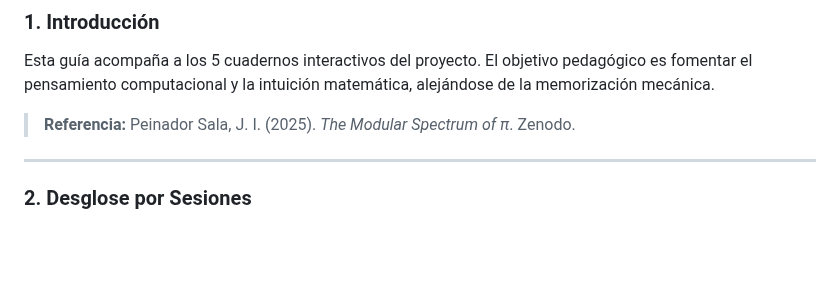
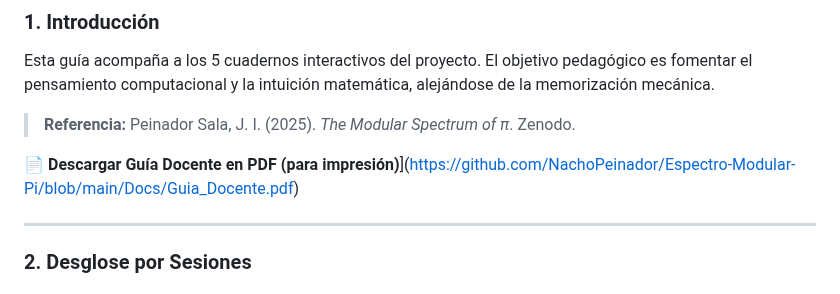
Before and after one commit to NachoPeinador/Espectro-Modular-Pi, a Markdown page: GUIA_DOCENTE.md, the part around the change. GitHub-like rendering; blank space fills up the shorter version.

```diff
--- a/GUIA_DOCENTE.md
+++ b/GUIA_DOCENTE.md
@@ -6,6 +6,8 @@
 Esta guía acompaña a los 5 cuadernos interactivos del proyecto. El objetivo pedagógico es fomentar el pensamiento computacional y la intuición matemática, alejándose de la memorización mecánica.
 
 > **Referencia:** Peinador Sala, J. I. (2025). *The Modular Spectrum of π*. Zenodo.
+
+📄 **Descargar Guía Docente en PDF (para impresión)**](https://github.com/NachoPeinador/Espectro-Modular-Pi/blob/main/Docs/Guia_Docente.pdf)
 
 ---
 
```
